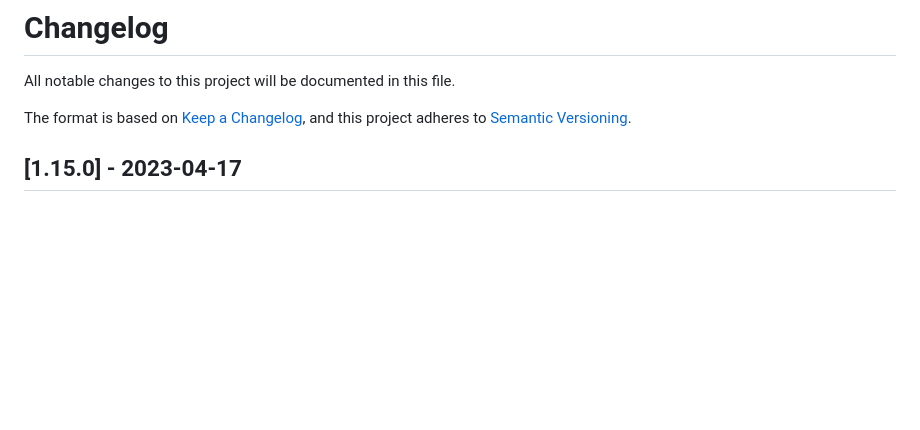
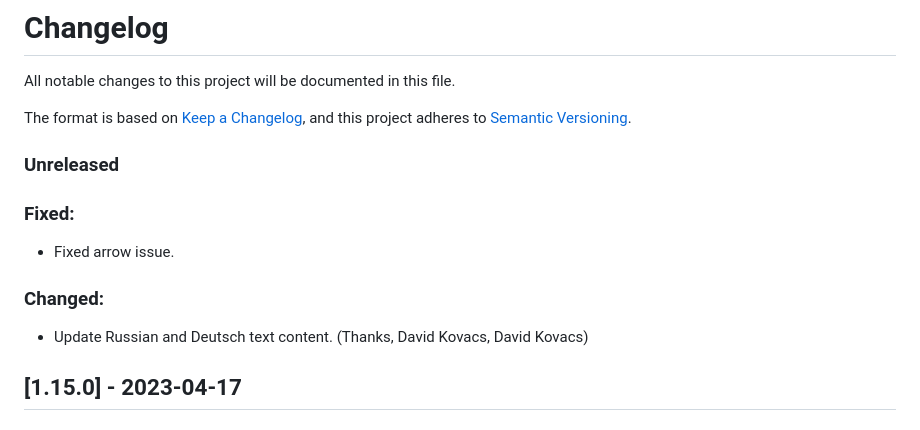
Before and after one commit to OnHitDev/onhitdev.github.io, a Markdown page: tac/CHANGELOG.md, the part around the change. Rendered like a GitHub page; blank space fills up the shorter version.

```diff
--- a/tac/CHANGELOG.md
+++ b/tac/CHANGELOG.md
@@ -4,6 +4,14 @@ All notable changes to this project will be documented in this file.
 
 The format is based on [Keep a Changelog](https://keepachangelog.com/en/1.0.0/),
 and this project adheres to [Semantic Versioning](https://semver.org/spec/v2.0.0.html).
+
+### Unreleased
+
+### Fixed:
+- Fixed arrow issue.
+
+### Changed:
+- Update Russian and Deutsch text content. (Thanks, David Kovacs, David Kovacs)
 
 ## [1.15.0] - 2023-04-17
 
```
